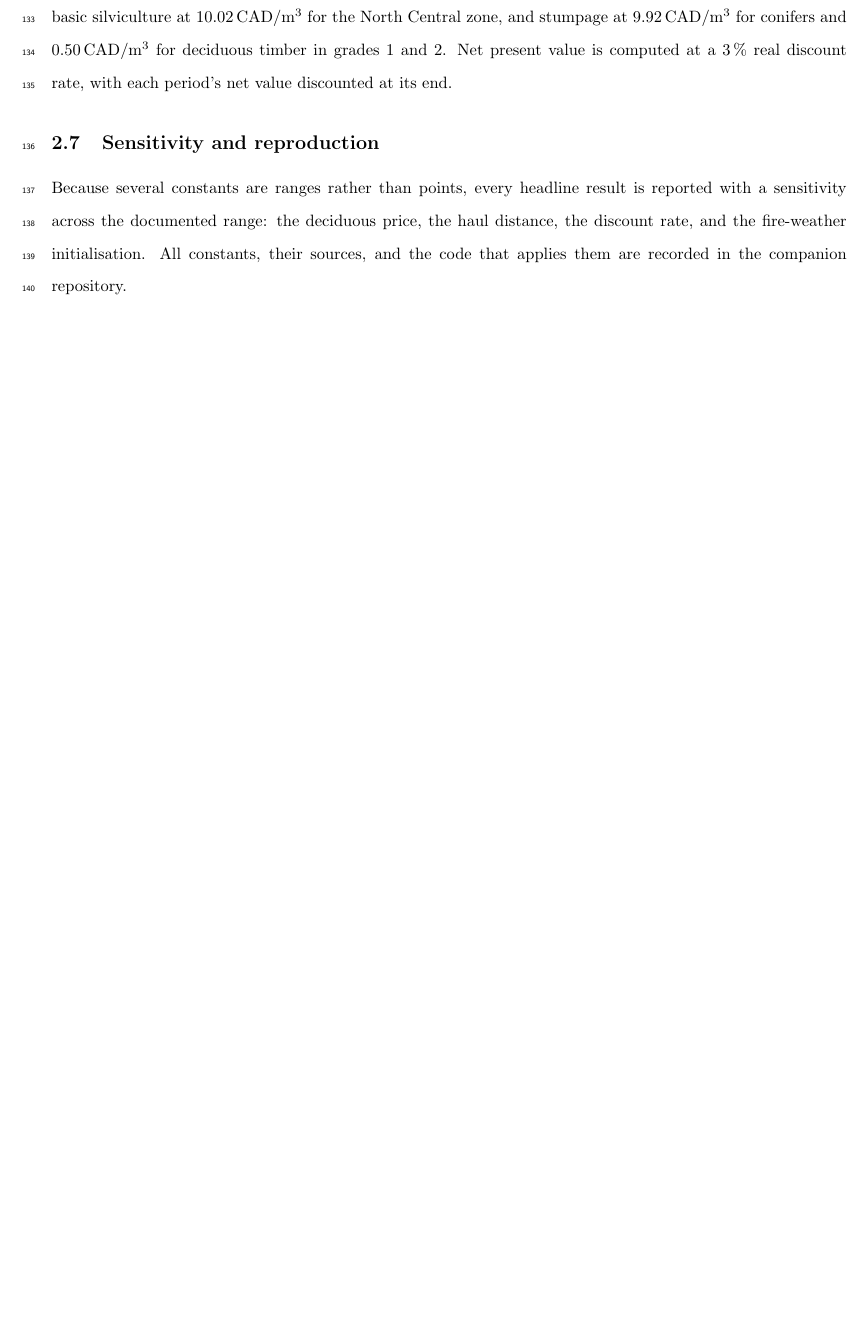
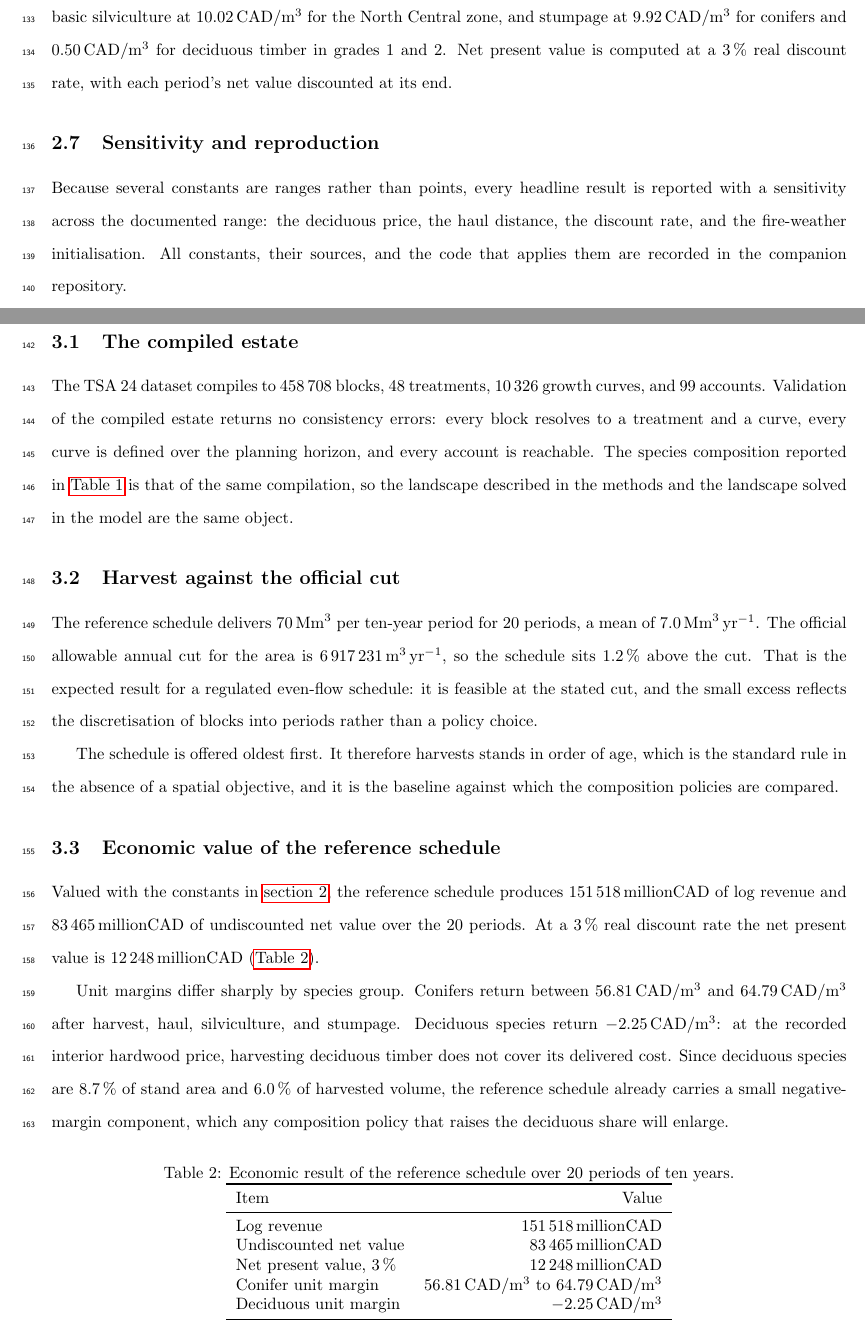
Before and after one commit to UBC-FRESH/fuchs-bc-treespecies-fire, a LaTeX document (main.tex, which reads text/3_results.tex): part of page 8 of 13 before the commit and two parts of pages 8 and 9 of 14 after it, the two joined at a grey line, cut so that both start at the same text, the shorter picture padded with empty space. Compiled offline with pdfLaTeX.

Commit message:
W1.3 draft the verified results and correct an unsupported plan claim

```diff
--- a/main.tex
+++ b/main.tex
@@ -6,6 +6,7 @@
 \usepackage{booktabs}
 \usepackage{siunitx}
 \DeclareSIUnit\year{yr}
+\DeclareSIUnit\CAD{CAD}
 \usepackage[utf8]{inputenc}
 \usepackage[natbibapa]{apacite}
 \usepackage{geometry}
--- a/text/3_results.tex
+++ b/text/3_results.tex
@@ -1,3 +1,55 @@
-% Draft placeholder: filled in W1.3 (#11).
 \section{Results}
 \label{sec:results}
+
+\subsection{The compiled estate}
+
+The TSA~24 dataset compiles to \num{458708} blocks, 48 treatments, \num{10326} growth curves, and
+99 accounts. Validation of the compiled estate returns no consistency errors: every block resolves
+to a treatment and a curve, every curve is defined over the planning horizon, and every account is
+reachable. The species composition reported in \autoref{tab:meth_studyregion_spec} is that of the
+same compilation, so the landscape described in the methods and the landscape solved in the model
+are the same object.
+
+\subsection{Harvest against the official cut}
+
+The reference schedule delivers \SI{70}{\mega\cubic\meter} per ten-year period for 20 periods, a
+mean of \SI{7.0}{\mega\cubic\meter\per\year}. The official allowable annual cut for the area is
+\SI{6917231}{\cubic\meter\per\year}, so the schedule sits \SI{1.2}{\percent} above the cut. That
+is the expected result for a regulated even-flow schedule: it is feasible at the stated cut, and
+the small excess reflects the discretisation of blocks into periods rather than a policy choice.
+
+The schedule is offered oldest first. It therefore harvests stands in order of age, which is the
+standard rule in the absence of a spatial objective, and it is the baseline against which the
+composition policies are compared.
+
+\subsection{Economic value of the reference schedule}
+
+Valued with the constants in \autoref{sec:methods}, the reference schedule produces
+\SI{151518}{million\CAD} of log revenue and \SI{83465}{million\CAD} of undiscounted net value over
+the 20 periods. At a \SI{3}{\percent} real discount rate the net present value is
+\SI{12248}{million\CAD} (\autoref{tab:res_economics}).
+
+Unit margins differ sharply by species group. Conifers return between \SI{56.81}{CAD\per\cubic\meter}
+and \SI{64.79}{CAD\per\cubic\meter} after harvest, haul, silviculture, and stumpage. Deciduous
+species return \SI{-2.25}{CAD\per\cubic\meter}: at the recorded interior hardwood price, harvesting
+deciduous timber does not cover its delivered cost. Since deciduous species are
+\SI{8.7}{\percent} of stand area and \SI{6.0}{\percent} of harvested volume, the reference schedule
+already carries a small negative-margin component, which any composition policy that raises the
+deciduous share will enlarge.
+
+\begin{table}[h]
+    \centering
+    \caption{Economic result of the reference schedule over 20 periods of ten years.}
+    \label{tab:res_economics}
+    \begin{tabular}{lr}
+        \toprule
+        Item & Value \\
+        \midrule
+        Log revenue                        & \SI{151518}{million\CAD} \\
+        Undiscounted net value             & \SI{83465}{million\CAD} \\
+        Net present value, \SI{3}{\percent}& \SI{12248}{million\CAD} \\
+        Conifer unit margin                & \SIrange{56.81}{64.79}{CAD\per\cubic\meter} \\
+        Deciduous unit margin              & \SI{-2.25}{CAD\per\cubic\meter} \\
+        \bottomrule
+    \end{tabular}
+\end{table}
```
Also changed, not shown: CHANGE_LOG.md (+2 -0 lines), notes/claims-register.md (+1 -1 lines), planning/paper-plan.md (+15 -3 lines), main.tex (1 more changed lines), text/3_results.tex (56 more changed lines), 9 other files.
